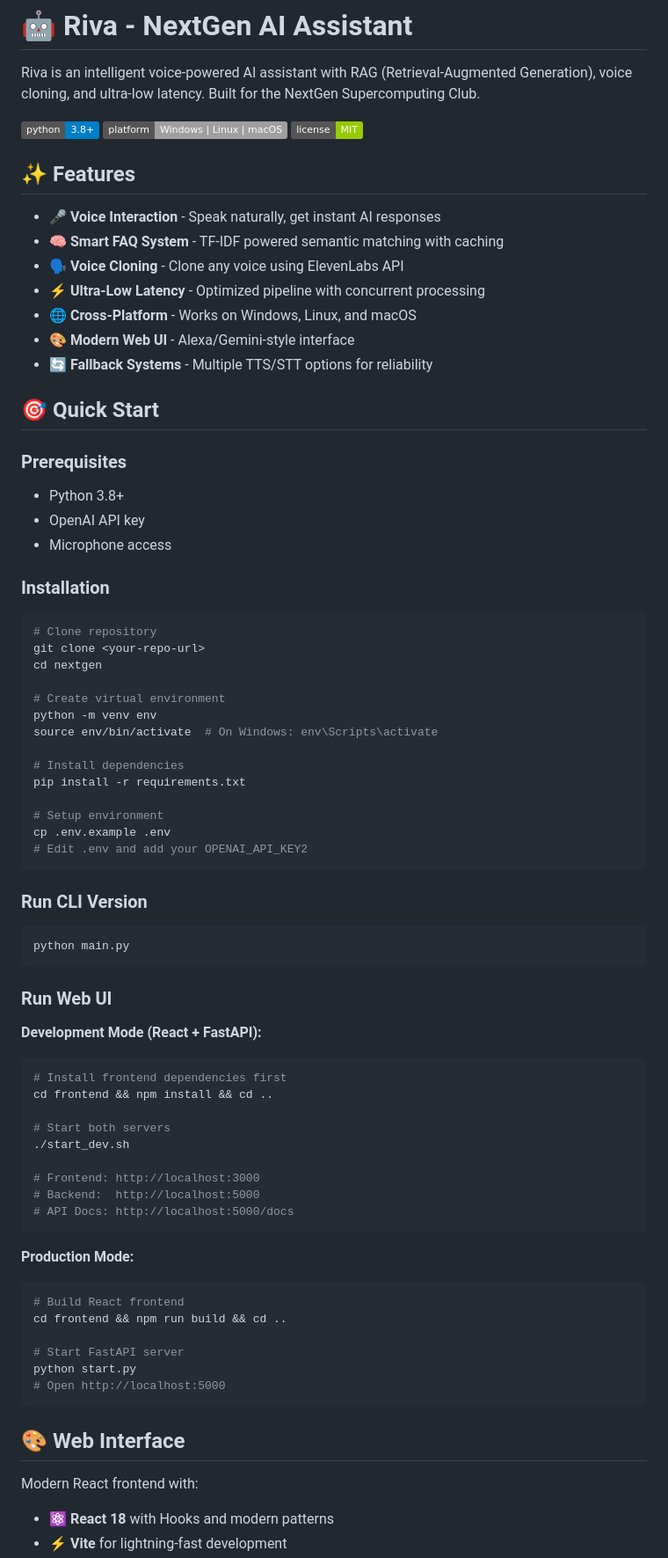
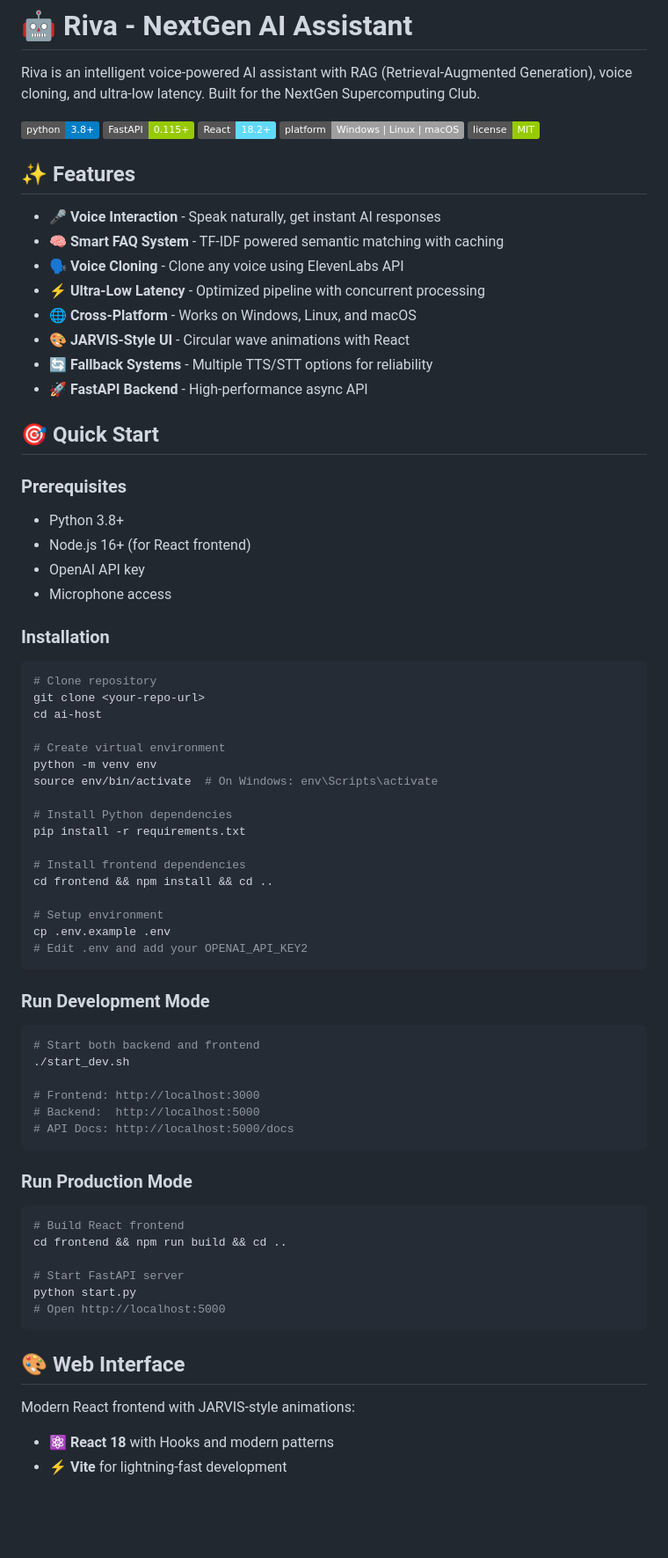
Before and after one commit to VinVorteX/ai-host, a Markdown page: README.md, the part around one of its changes. Shown at 88% size. Drawn GitHub-style; badges without logos; blank space fills up the shorter version.

````diff
--- a/README.md
+++ b/README.md
@@ -3,6 +3,8 @@
 Riva is an intelligent voice-powered AI assistant with RAG (Retrieval-Augmented Generation), voice cloning, and ultra-low latency. Built for the NextGen Supercomputing Club.
 
 ![Python](https://img.shields.io/badge/python-3.8+-blue.svg)
+![FastAPI](https://img.shields.io/badge/FastAPI-0.115+-green.svg)
+![React](https://img.shields.io/badge/React-18.2+-61dafb.svg)
 ![Platform](https://img.shields.io/badge/platform-Windows%20%7C%20Linux%20%7C%20macOS-lightgrey)
 ![License](https://img.shields.io/badge/license-MIT-green.svg)
 
@@ -13,14 +15,16 @@ Riva is an intelligent voice-powered AI assistant with RAG (Retrieval-Augmented
 - 🗣️ **Voice Cloning** - Clone any voice using ElevenLabs API
 - ⚡ **Ultra-Low Latency** - Optimized pipeline with concurrent processing
 - 🌐 **Cross-Platform** - Works on Windows, Linux, and macOS
-- 🎨 **Modern Web UI** - Alexa/Gemini-style interface
+- 🎨 **JARVIS-Style UI** - Circular wave animations with React
 - 🔄 **Fallback Systems** - Multiple TTS/STT options for reliability
+- 🚀 **FastAPI Backend** - High-performance async API
 
 ## 🎯 Quick Start
 
 ### Prerequisites
 
 - Python 3.8+
+- Node.js 16+ (for React frontend)
 - OpenAI API key
 - Microphone access
 
@@ -29,34 +33,27 @@ Riva is an intelligent voice-powered AI assistant with RAG (Retrieval-Augmented
 ```bash
 # Clone repository
 git clone <your-repo-url>
-cd nextgen
+cd ai-host
 
 # Create virtual environment
 python -m venv env
 source env/bin/activate  # On Windows: env\Scripts\activate
 
-# Install dependencies
+# Install Python dependencies
 pip install -r requirements.txt
+
+# Install frontend dependencies
+cd frontend && npm install && cd ..
 
 # Setup environment
 cp .env.example .env
 # Edit .env and add your OPENAI_API_KEY2
 ```
 
-### Run CLI Version
+### Run Development Mode
 
 ```bash
-python main.py
-```
-
-### Run Web UI
-
-**Development Mode (React + FastAPI):**
-```bash
-# Install frontend dependencies first
-cd frontend && npm install && cd ..
-
-# Start both servers
+# Start both backend and frontend
 ./start_dev.sh
 
 # Frontend: http://localhost:3000
@@ -64,7 +61,8 @@ cd frontend && npm install && cd ..
 # API Docs: http://localhost:5000/docs
 ```
 
-**Production Mode:**
+### Run Production Mode
+
 ```bash
 # Build React frontend
 cd frontend && npm run build && cd ..
@@ -76,6 +74,6 @@ python start.py
 
 ## 🎨 Web Interface
 
-Modern React frontend with:
+Modern React frontend with JARVIS-style animations:
 - **⚛️ React 18** with Hooks and modern patterns
 - **⚡ Vite** for lightning-fast development
````
Also changed, not shown: other parts of README.md (+35 -24 lines).
